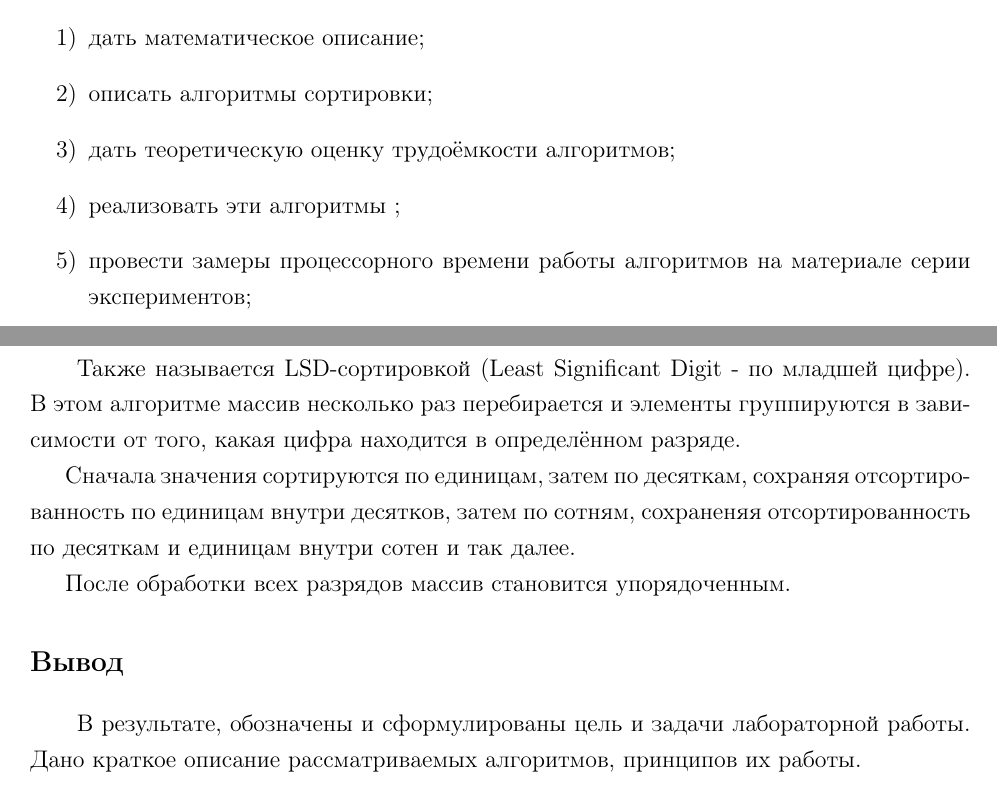
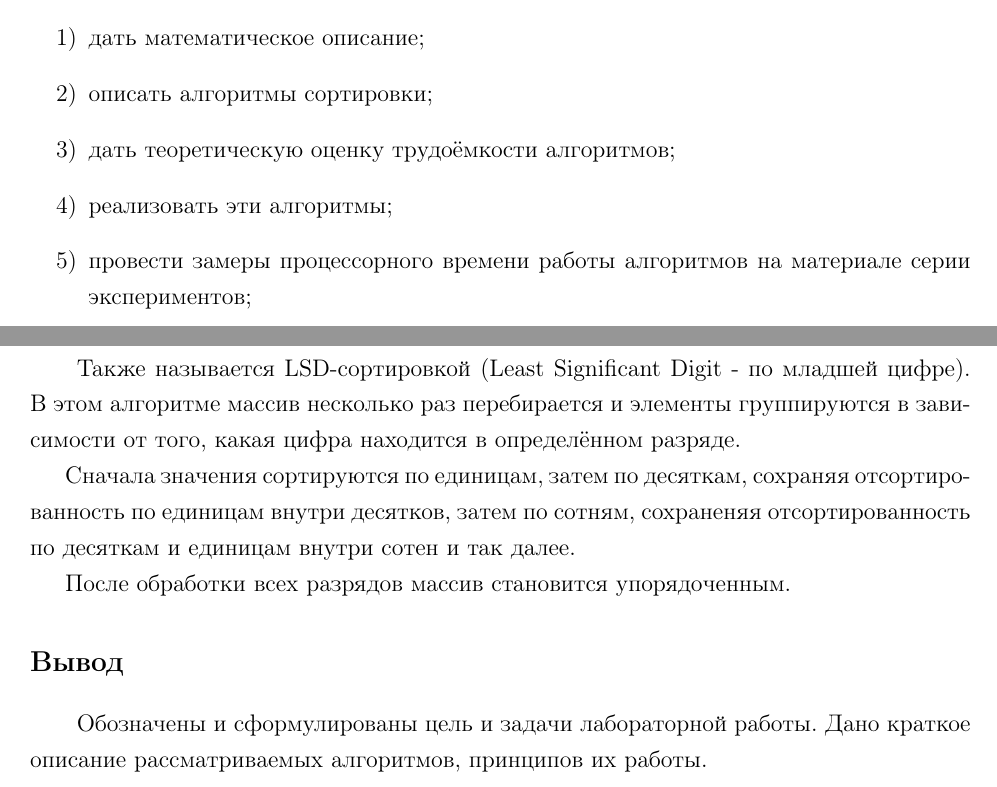
Before and after one commit to Bryanskaya/AnalysisOfAlgorithms, a LaTeX thesis (lab_03/docs/report.tex, which reads lab_03/docs/analytical_part.tex): two parts of pages 4 and 5 of 28, joined at a grey line, cut so that both start at the same text. Compiled offline with pdfLaTeX.

Commit message:
CORRECTED: report after check

```diff
--- a/lab_03/docs/analytical_part.tex
+++ b/lab_03/docs/analytical_part.tex
@@ -32,4 +32,4 @@
 
 \section*{Вывод}
 \addcontentsline{toc}{section}{Вывод}
-\qquadВ результате, обозначены и сформулированы цель и задачи лабораторной работы. Дано краткое описание рассматриваемых алгоритмов, принципов их работы.
+\qquadОбозначены и сформулированы цель и задачи лабораторной работы. Дано краткое описание рассматриваемых алгоритмов, принципов их работы.
```
Also changed, not shown: lab_03/docs/report.pdf, lab_03/docs/analytical_part.tex (2 more changed lines), 1 other file.
